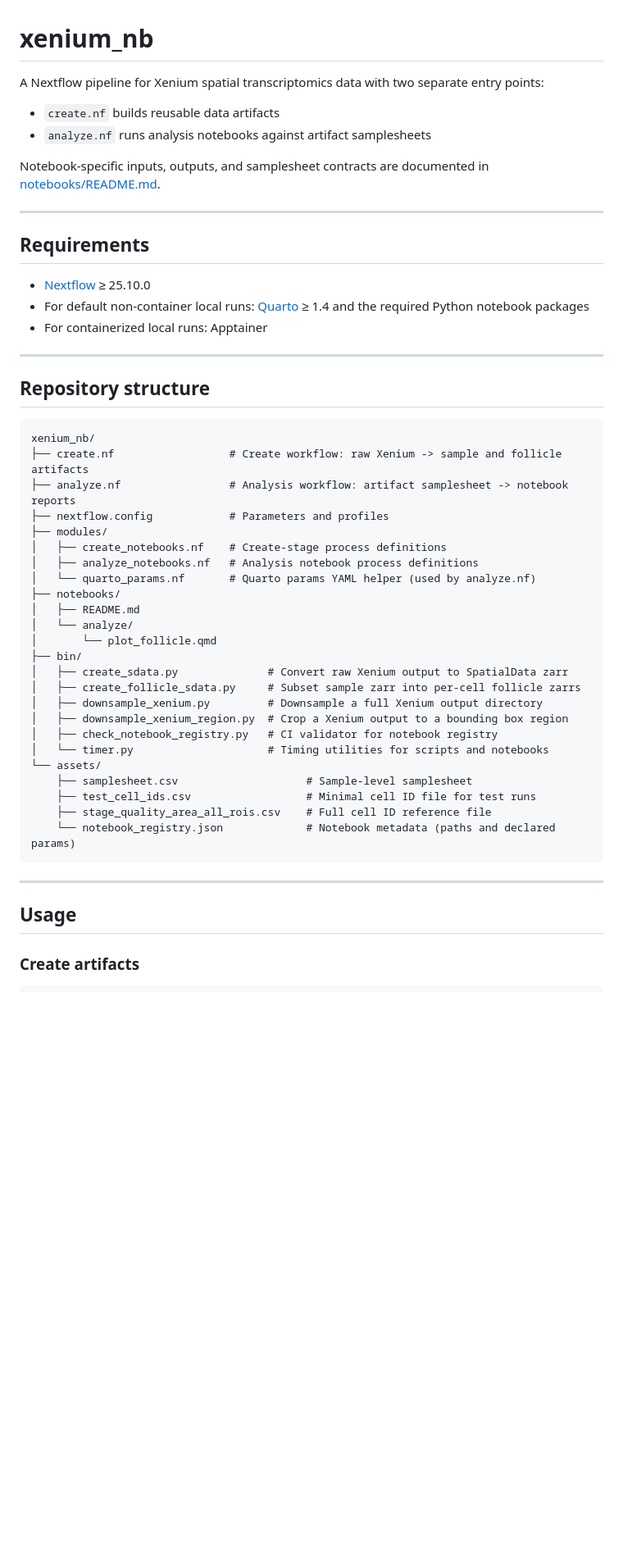
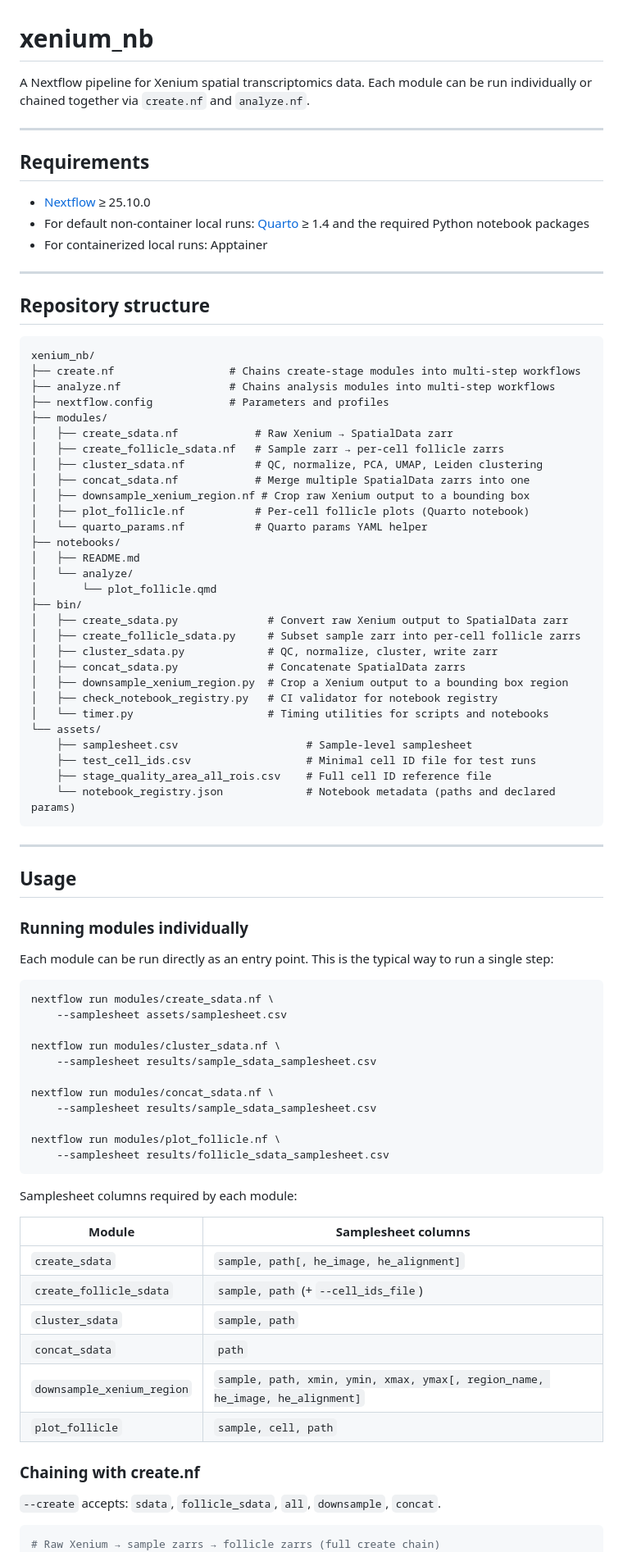
Before and after one commit to brent-biddy/xenium_nb, a Markdown page: README.md, the part around one of its changes. Shown at 82% size. Drawn GitHub-style; blank space fills up the shorter version.

````diff
--- a/README.md
+++ b/README.md
@@ -1,11 +1,6 @@
 # xenium_nb
 
-A Nextflow pipeline for Xenium spatial transcriptomics data with two separate entry points:
-
-- `create.nf` builds reusable data artifacts
-- `analyze.nf` runs analysis notebooks against artifact samplesheets
-
-Notebook-specific inputs, outputs, and samplesheet contracts are documented in [notebooks/README.md](notebooks/README.md).
+A Nextflow pipeline for Xenium spatial transcriptomics data. Each module can be run individually or chained together via `create.nf` and `analyze.nf`.
 
 ---
 
@@ -21,13 +16,17 @@ Notebook-specific inputs, outputs, and samplesheet contracts are documented in [
 
 ```
 xenium_nb/
-├── create.nf                  # Create workflow: raw Xenium -> sample and follicle artifacts
-├── analyze.nf                 # Analysis workflow: artifact samplesheet -> notebook reports
+├── create.nf                  # Chains create-stage modules into multi-step workflows
+├── analyze.nf                 # Chains analysis modules into multi-step workflows
 ├── nextflow.config            # Parameters and profiles
 ├── modules/
-│   ├── create_notebooks.nf    # Create-stage process definitions
-│   ├── analyze_notebooks.nf   # Analysis notebook process definitions
-│   └── quarto_params.nf       # Quarto params YAML helper (used by analyze.nf)
+│   ├── create_sdata.nf            # Raw Xenium → SpatialData zarr
+│   ├── create_follicle_sdata.nf   # Sample zarr → per-cell follicle zarrs
+│   ├── cluster_sdata.nf           # QC, normalize, PCA, UMAP, Leiden clustering
+│   ├── concat_sdata.nf            # Merge multiple SpatialData zarrs into one
+│   ├── downsample_xenium_region.nf # Crop raw Xenium output to a bounding box
+│   ├── plot_follicle.nf           # Per-cell follicle plots (Quarto notebook)
+│   └── quarto_params.nf           # Quarto params YAML helper
 ├── notebooks/
 │   ├── README.md
 │   └── analyze/
@@ -35,7 +34,8 @@ xenium_nb/
 ├── bin/
 │   ├── create_sdata.py              # Convert raw Xenium output to SpatialData zarr
 │   ├── create_follicle_sdata.py     # Subset sample zarr into per-cell follicle zarrs
-│   ├── downsample_xenium.py         # Downsample a full Xenium output directory
+│   ├── cluster_sdata.py             # QC, normalize, cluster, write zarr
+│   ├── concat_sdata.py              # Concatenate SpatialData zarrs
 │   ├── downsample_xenium_region.py  # Crop a Xenium output to a bounding box region
 │   ├── check_notebook_registry.py   # CI validator for notebook registry
 │   └── timer.py                     # Timing utilities for scripts and notebooks
@@ -50,9 +50,41 @@ xenium_nb/
 
 ## Usage
 
-### Create artifacts
+### Running modules individually
+
+Each module can be run directly as an entry point. This is the typical way to run a single step:
 
 ```bash
+nextflow run modules/create_sdata.nf \
+    --samplesheet assets/samplesheet.csv
+
+nextflow run modules/cluster_sdata.nf \
+    --samplesheet results/sample_sdata_samplesheet.csv
+
+nextflow run modules/concat_sdata.nf \
+    --samplesheet results/sample_sdata_samplesheet.csv
+
+nextflow run modules/plot_follicle.nf \
+    --samplesheet results/follicle_sdata_samplesheet.csv
+```
+
+Samplesheet columns required by each module:
+
+| Module | Samplesheet columns |
+|--------|---------------------|
+| `create_sdata` | `sample, path[, he_image, he_alignment]` |
+| `create_follicle_sdata` | `sample, path` (+ `--cell_ids_file`) |
+| `cluster_sdata` | `sample, path` |
+| `concat_sdata` | `path` |
+| `downsample_xenium_region` | `sample, path, xmin, ymin, xmax, ymax[, region_name, he_image, he_alignment]` |
+| `plot_follicle` | `sample, cell, path` |
+
+### Chaining with create.nf
+
+`--create` accepts: `sdata`, `follicle_sdata`, `all`, `downsample`, `concat`.
+
+```bash
+# Raw Xenium → sample zarrs → follicle zarrs (full create chain)
 nextflow run create.nf \
     --samplesheet assets/samplesheet.csv \
     --create all
````
Also changed, not shown: other parts of README.md (+41 -53 lines).
